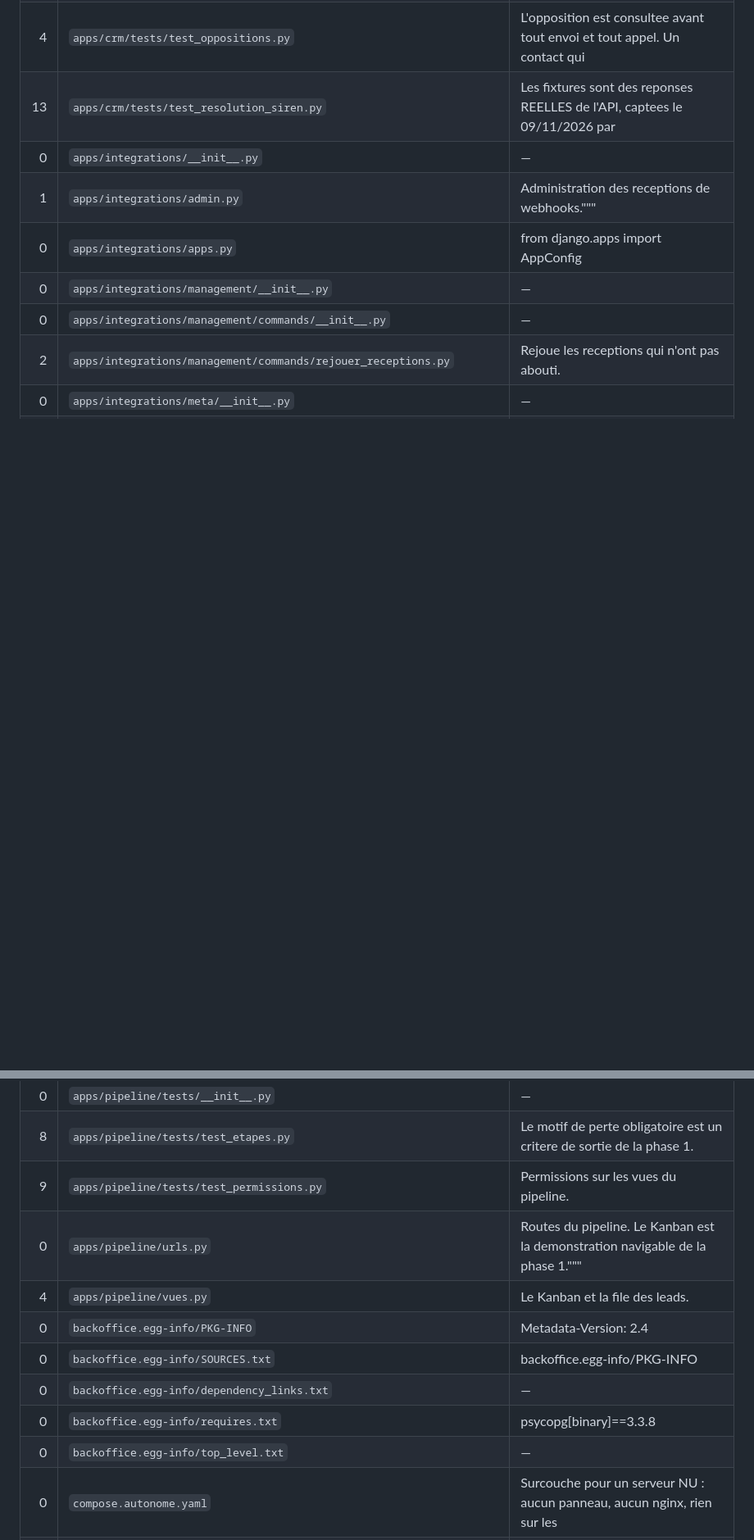
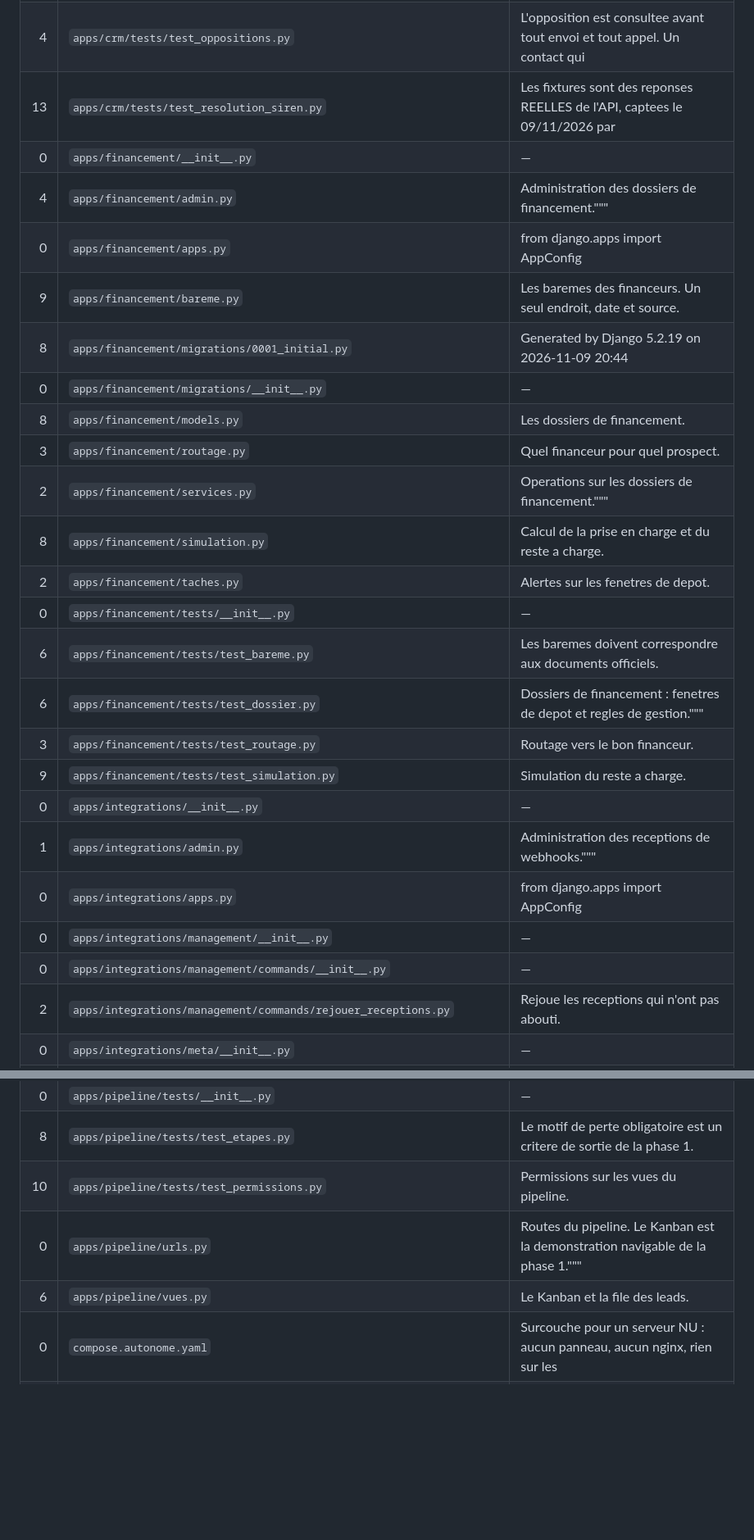
Before and after one commit to Alessandri34/voxy-matrix-hub, a Markdown page: INDEX.md, 2 parts joined by grey strips. Shown at 82% size. Drawn GitHub-style; blank space fills up the shorter version.

Commit message:
CLAUDE.md et INDEX : phase 3 faite
Co-Authored-By: Claude Opus 5 <noreply@anthropic.com>
Claude-Session: https://claude.ai/code/session_01UGqJWacrYcoGNvx8TL7Bn3

```diff
--- a/INDEX.md
+++ b/INDEX.md
@@ -216,6 +219,22 @@
 | 3 | `apps/crm/tests/test_normalisation.py` | La normalisation decide des doublons : elle est testee par les cas reels |
 | 4 | `apps/crm/tests/test_oppositions.py` | L'opposition est consultee avant tout envoi et tout appel. Un contact qui |
 | 13 | `apps/crm/tests/test_resolution_siren.py` | Les fixtures sont des reponses REELLES de l'API, captees le 09/11/2026 par |
+| 0 | `apps/financement/__init__.py` | — |
+| 4 | `apps/financement/admin.py` | Administration des dossiers de financement.""" |
+| 0 | `apps/financement/apps.py` | from django.apps import AppConfig |
+| 9 | `apps/financement/bareme.py` | Les baremes des financeurs. Un seul endroit, date et source. |
+| 8 | `apps/financement/migrations/0001_initial.py` | Generated by Django 5.2.19 on 2026-11-09 20:44 |
+| 0 | `apps/financement/migrations/__init__.py` | — |
+| 8 | `apps/financement/models.py` | Les dossiers de financement. |
+| 3 | `apps/financement/routage.py` | Quel financeur pour quel prospect. |
+| 2 | `apps/financement/services.py` | Operations sur les dossiers de financement.""" |
+| 8 | `apps/financement/simulation.py` | Calcul de la prise en charge et du reste a charge. |
+| 2 | `apps/financement/taches.py` | Alertes sur les fenetres de depot. |
+| 0 | `apps/financement/tests/__init__.py` | — |
+| 6 | `apps/financement/tests/test_bareme.py` | Les baremes doivent correspondre aux documents officiels. |
+| 6 | `apps/financement/tests/test_dossier.py` | Dossiers de financement : fenetres de depot et regles de gestion.""" |
+| 3 | `apps/financement/tests/test_routage.py` | Routage vers le bon financeur. |
+| 9 | `apps/financement/tests/test_simulation.py` | Simulation du reste a charge. |
 | 0 | `apps/integrations/__init__.py` | — |
 | 1 | `apps/integrations/admin.py` | Administration des receptions de webhooks.""" |
 | 0 | `apps/integrations/apps.py` | from django.apps import AppConfig |
@@ -242,14 +261,9 @@
 | 6 | `apps/pipeline/services.py` | Les operations du pipeline, en un seul endroit. |
 | 0 | `apps/pipeline/tests/__init__.py` | — |
 | 8 | `apps/pipeline/tests/test_etapes.py` | Le motif de perte obligatoire est un critere de sortie de la phase 1. |
-| 9 | `apps/pipeline/tests/test_permissions.py` | Permissions sur les vues du pipeline. |
+| 10 | `apps/pipeline/tests/test_permissions.py` | Permissions sur les vues du pipeline. |
 | 0 | `apps/pipeline/urls.py` | Routes du pipeline. Le Kanban est la demonstration navigable de la phase 1.""" |
-| 4 | `apps/pipeline/vues.py` | Le Kanban et la file des leads. |
-| 0 | `backoffice.egg-info/PKG-INFO` | Metadata-Version: 2.4 |
-| 0 | `backoffice.egg-info/SOURCES.txt` | backoffice.egg-info/PKG-INFO |
-| 0 | `backoffice.egg-info/dependency_links.txt` | — |
-| 0 | `backoffice.egg-info/requires.txt` | psycopg[binary]==3.3.8 |
-| 0 | `backoffice.egg-info/top_level.txt` | — |
+| 6 | `apps/pipeline/vues.py` | Le Kanban et la file des leads. |
 | 0 | `compose.autonome.yaml` | Surcouche pour un serveur NU : aucun panneau, aucun nginx, rien sur les |
 | 3 | `compose.yaml` | Pile de production, telle qu'elle tourne sur le VPS. |
 | 0 | `config/__init__.py` | Celery doit etre charge au demarrage de Django pour que le decorateur |
```
Also changed, not shown: other parts of INDEX.md (+15 -10 lines), CLAUDE.md (+3 -1 lines).
